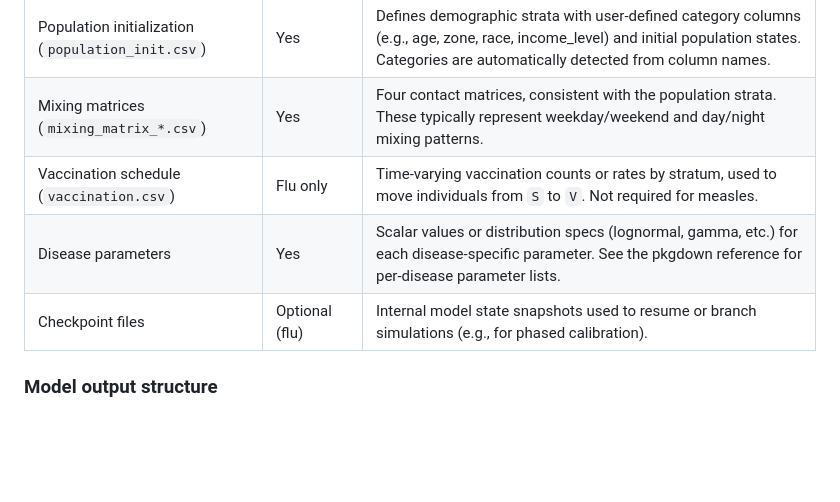
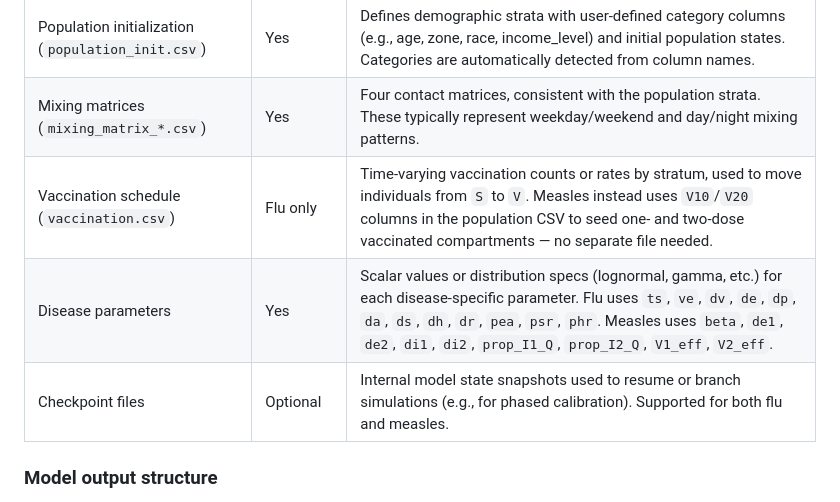
Before and after one commit to RESUME-Epi/MetaRVM, a Markdown page: README.md, the part around one of its changes. GitHub-like rendering; blank space fills up the shorter version.

```diff
--- a/README.md
+++ b/README.md
@@ -165,9 +165,9 @@ CSV inputs are required alongside the config.
 |----|----|----|
 | Population initialization (`population_init.csv`) | Yes | Defines demographic strata with user-defined category columns (e.g., age, zone, race, income_level) and initial population states. Categories are automatically detected from column names. |
 | Mixing matrices (`mixing_matrix_*.csv`) | Yes | Four contact matrices, consistent with the population strata. These typically represent weekday/weekend and day/night mixing patterns. |
-| Vaccination schedule (`vaccination.csv`) | Flu only | Time-varying vaccination counts or rates by stratum, used to move individuals from `S` to `V`. Not required for measles. |
-| Disease parameters | Yes | Scalar values or distribution specs (lognormal, gamma, etc.) for each disease-specific parameter. See the pkgdown reference for per-disease parameter lists. |
-| Checkpoint files | Optional (flu) | Internal model state snapshots used to resume or branch simulations (e.g., for phased calibration). |
+| Vaccination schedule (`vaccination.csv`) | Flu only | Time-varying vaccination counts or rates by stratum, used to move individuals from `S` to `V`. Measles instead uses `V10`/`V20` columns in the population CSV to seed one- and two-dose vaccinated compartments — no separate file needed. |
+| Disease parameters | Yes | Scalar values or distribution specs (lognormal, gamma, etc.) for each disease-specific parameter. Flu uses `ts`, `ve`, `dv`, `de`, `dp`, `da`, `ds`, `dh`, `dr`, `pea`, `psr`, `phr`. Measles uses `beta`, `de1`, `de2`, `di1`, `di2`, `prop_I1_Q`, `prop_I2_Q`, `V1_eff`, `V2_eff`. |
+| Checkpoint files | Optional | Internal model state snapshots used to resume or branch simulations (e.g., for phased calibration). Supported for both flu and measles. |
 
 ### Model output structure
 
```
Also changed, not shown: other parts of README.md (+7 -6 lines), man/figures/README-unnamed-chunk-3-1.png, man/figures/README-unnamed-chunk-4-1.png, 8 other files.
